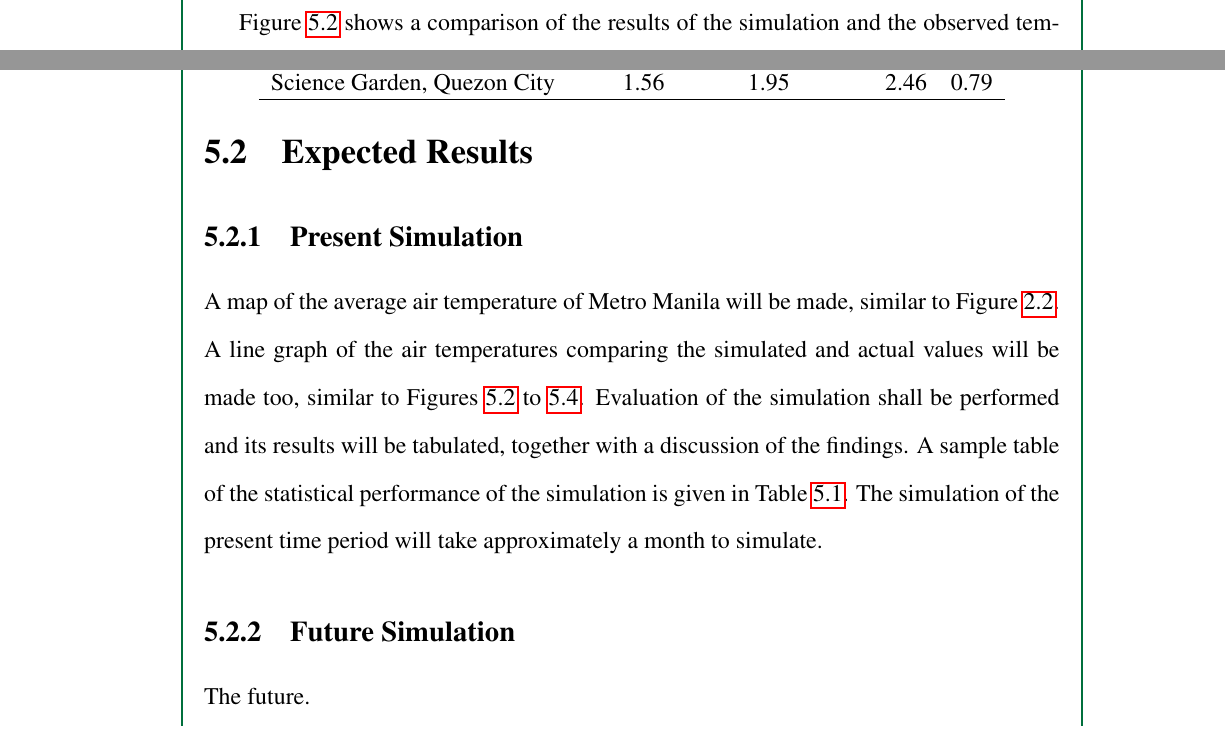
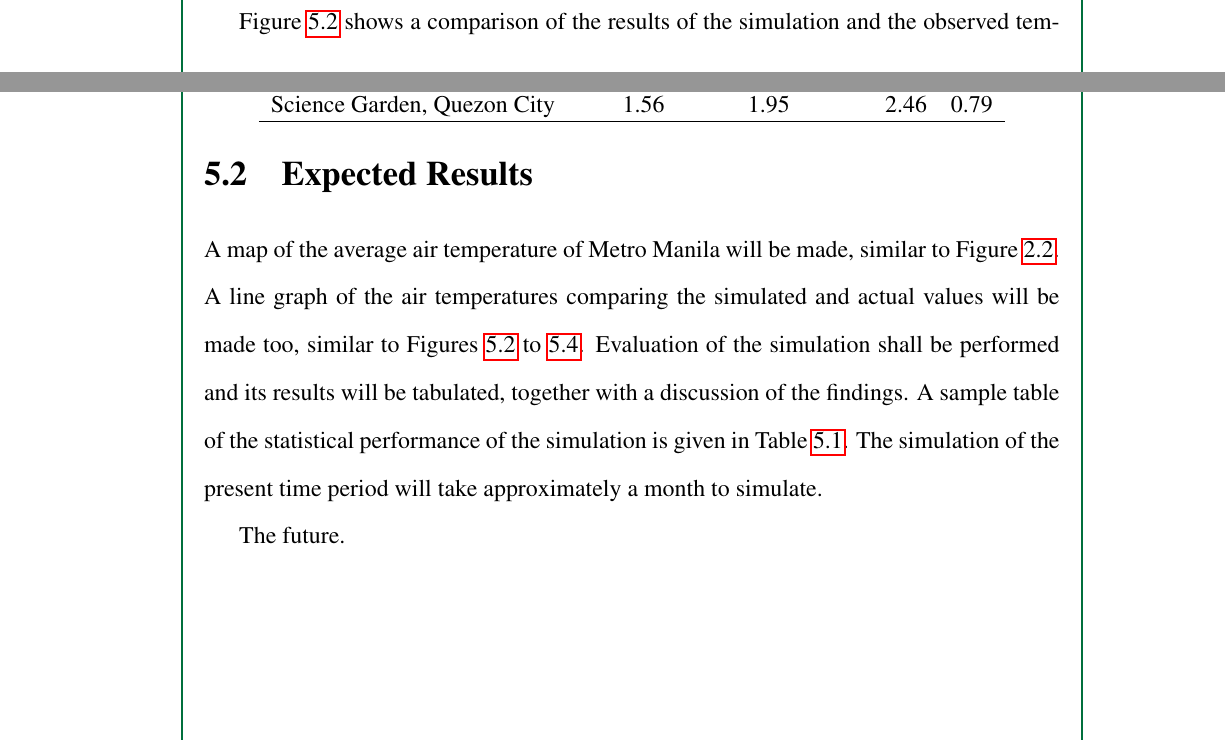
Before and after one commit to ericson-domingo-ug/thesis-latex, a LaTeX thesis (thesis.tex, which reads body/proposal.tex): two parts of pages 36 and 40 of 50 before the commit and two parts of pages 35 and 40 of 50 after it, joined at a grey line, cut so that both start at the same text. Compiled offline with pdfLaTeX.

Commit message:
Remove subsections

```diff
--- a/body/proposal.tex
+++ b/body/proposal.tex
@@ -70,7 +70,6 @@
 	\end{figure}
 
 \section{Expected Results}
-	\subsection{Present Simulation}
 	A map of the average air temperature of Metro Manila will be made, similar to Figure \ref{fig:rrl-almadronesreyes2022-mm}.
 	A line graph of the air temperatures comparing the simulated and actual values will be made too, similar to Figures \ref{fig:proposal-manila-results} to \ref{fig:proposal-sciencegarden-results}.
 	Evaluation of the simulation shall be performed and its results will be tabulated, together with a discussion of the findings.
@@ -95,5 +94,4 @@
 		\end{tabular}
 	\end{table}
 
-	\subsection{Future Simulation}
 	The future.
```
Lines whose indentation alone changed are shown as unchanged.
